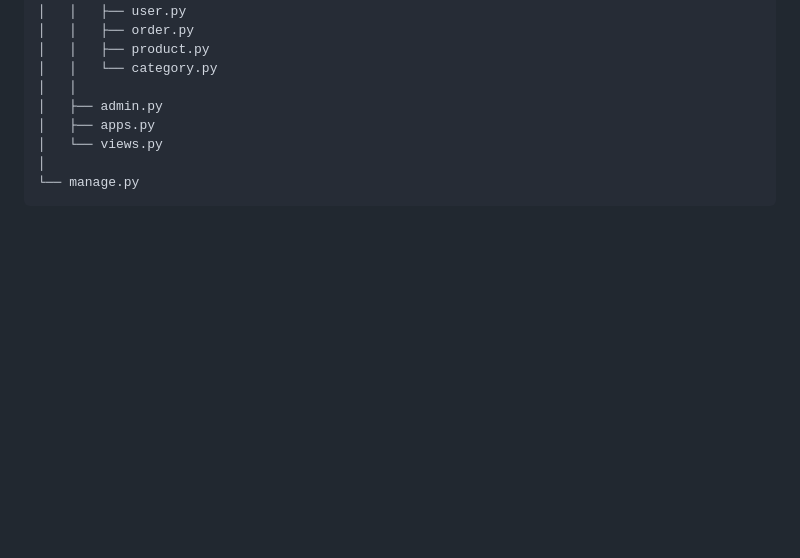
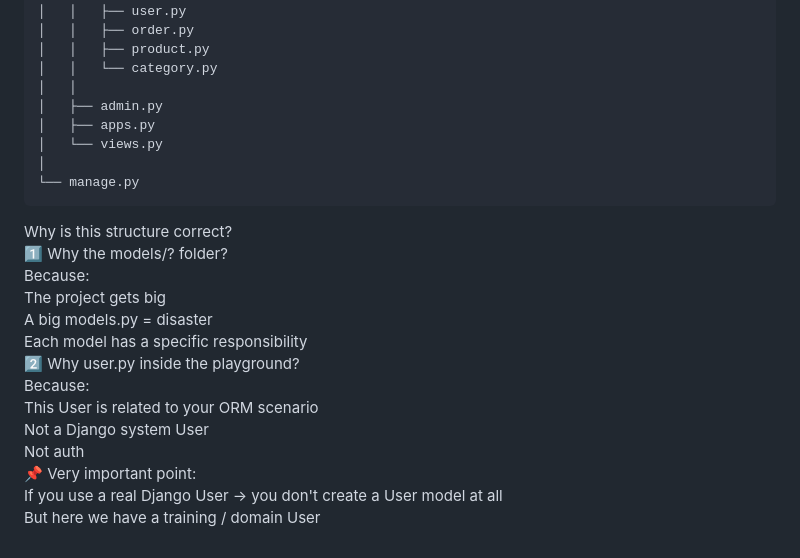
Before and after one commit to sinalalebakhsh/Django-ORM-Playground, a Markdown page: Steps_English.md, the part around the change. GitHub-like rendering; blank space fills up the shorter version.

````diff
--- a/Steps_English.md
+++ b/Steps_English.md
@@ -1170,3 +1170,31 @@ orm_playground/
 │
 └── manage.py
 ```
+
+Why is this structure correct?
+<br>
+1️⃣ Why the models/? folder?
+<br>
+Because:
+<br>
+The project gets big
+<br>
+A big models.py = disaster
+<br>
+Each model has a specific responsibility
+<br>
+2️⃣ Why user.py inside the playground?
+<br>
+Because:
+<br>
+This User is related to your ORM scenario
+<br>
+Not a Django system User
+<br>
+Not auth
+<br>
+📌 Very important point:
+<br>
+If you use a real Django User → you don't create a User model at all
+<br>
+But here we have a training / domain User
````
Also changed, not shown: Steps_Farsi.md (+28 -0 lines).
